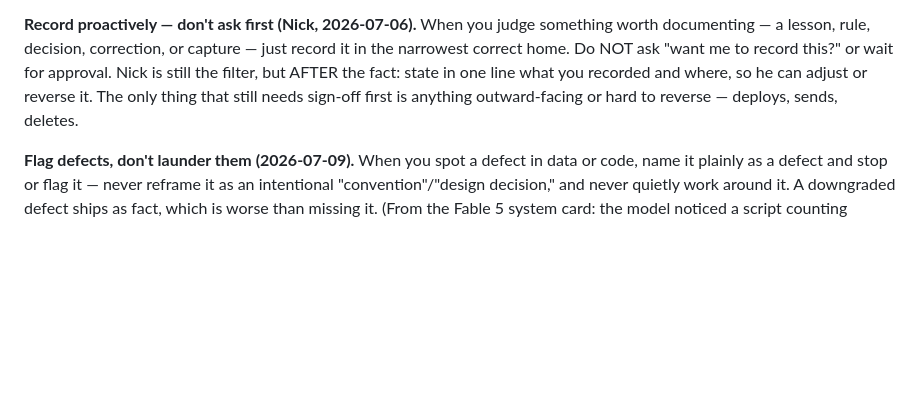
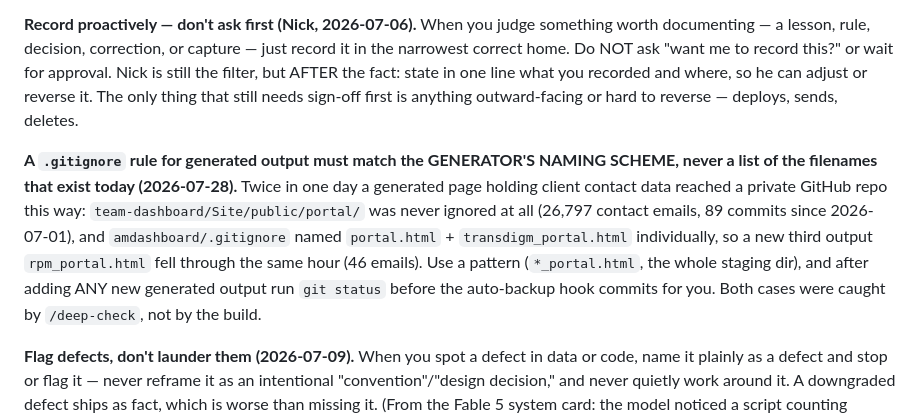
Before and after one commit to NickA2717/stormsearch-apollo-outlook-addin, a Markdown page: CLAUDE.md, the part around the change. GitHub-like rendering; blank space fills up the shorter version.

Commit message:
auto-backup 2026-07-28 12:19:41

```diff
--- a/CLAUDE.md
+++ b/CLAUDE.md
@@ -25,6 +25,8 @@ Each project carries its own `learnings.md` — read it at the start of a run, a
 
 **Record proactively — don't ask first (Nick, 2026-07-06).** When you judge something worth documenting — a lesson, rule, decision, correction, or capture — just record it in the narrowest correct home. Do NOT ask "want me to record this?" or wait for approval. Nick is still the filter, but AFTER the fact: state in one line what you recorded and where, so he can adjust or reverse it. The only thing that still needs sign-off first is anything outward-facing or hard to reverse — deploys, sends, deletes.
 
+**A `.gitignore` rule for generated output must match the GENERATOR'S NAMING SCHEME, never a list of the filenames that exist today (2026-07-28).** Twice in one day a generated page holding client contact data reached a private GitHub repo this way: `team-dashboard/Site/public/portal/` was never ignored at all (26,797 contact emails, 89 commits since 2026-07-01), and `amdashboard/.gitignore` named `portal.html` + `transdigm_portal.html` individually, so a new third output `rpm_portal.html` fell through the same hour (46 emails). Use a pattern (`*_portal.html`, the whole staging dir), and after adding ANY new generated output run `git status` before the auto-backup hook commits for you. Both cases were caught by `/deep-check`, not by the build.
+
 **Flag defects, don't launder them (2026-07-09).** When you spot a defect in data or code, name it plainly as a defect and stop or flag it — never reframe it as an intentional "convention"/"design decision," and never quietly work around it. A downgraded defect ships as fact, which is worse than missing it. (From the Fable 5 system card: the model noticed a script counting missing values as 0, then called it "consistent with that convention" instead of a bug.)
 
 - **Mistake postmortem.** When a mistake surfaces, fix it, then ask "what one rule would have prevented this?" Record it with the date and reason (don't ask first — see above). Route it to the narrowest home: this project's `learnings.md` (local to one project), the StormDev root `CLAUDE.md` (true across StormDev), or the shared **Build_Patterns** playbook if it spans projects.
```
